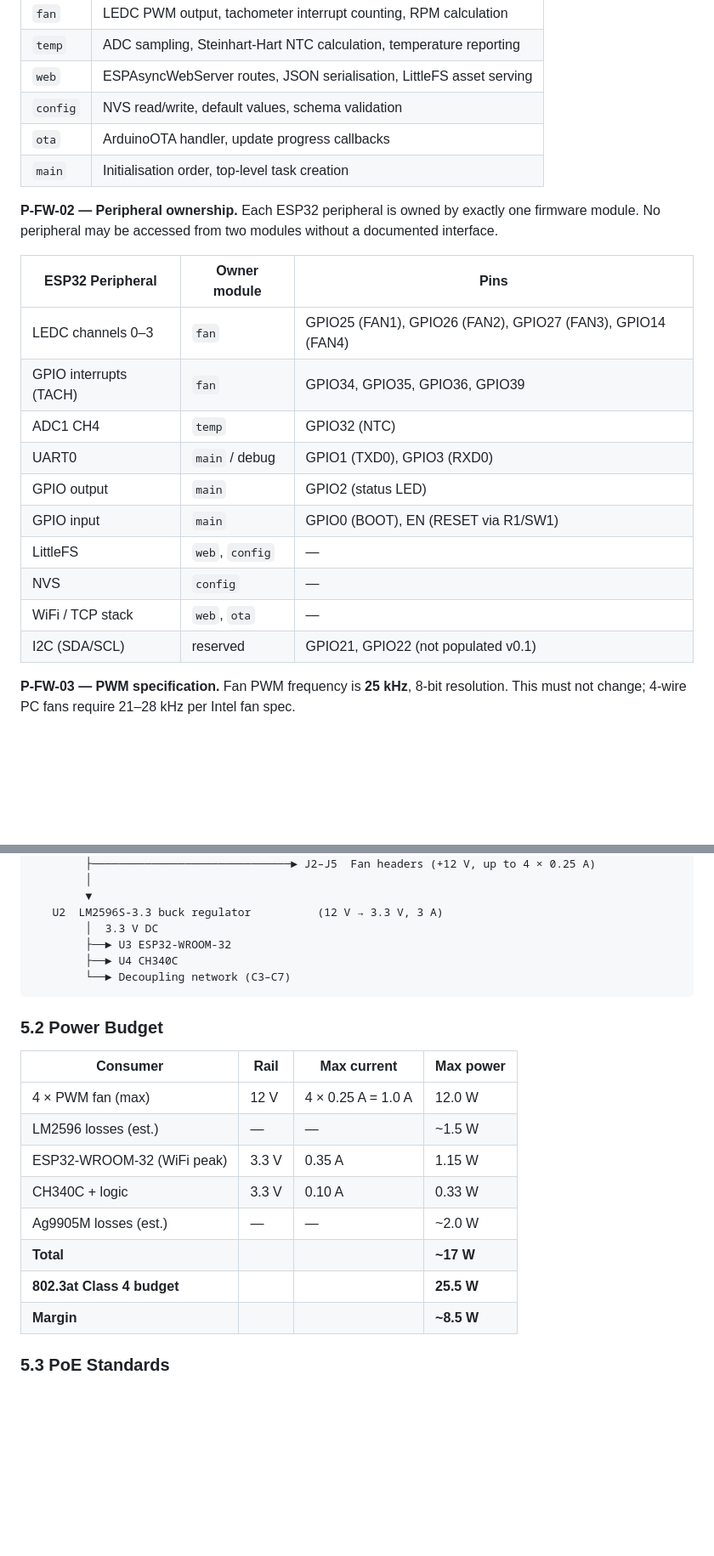
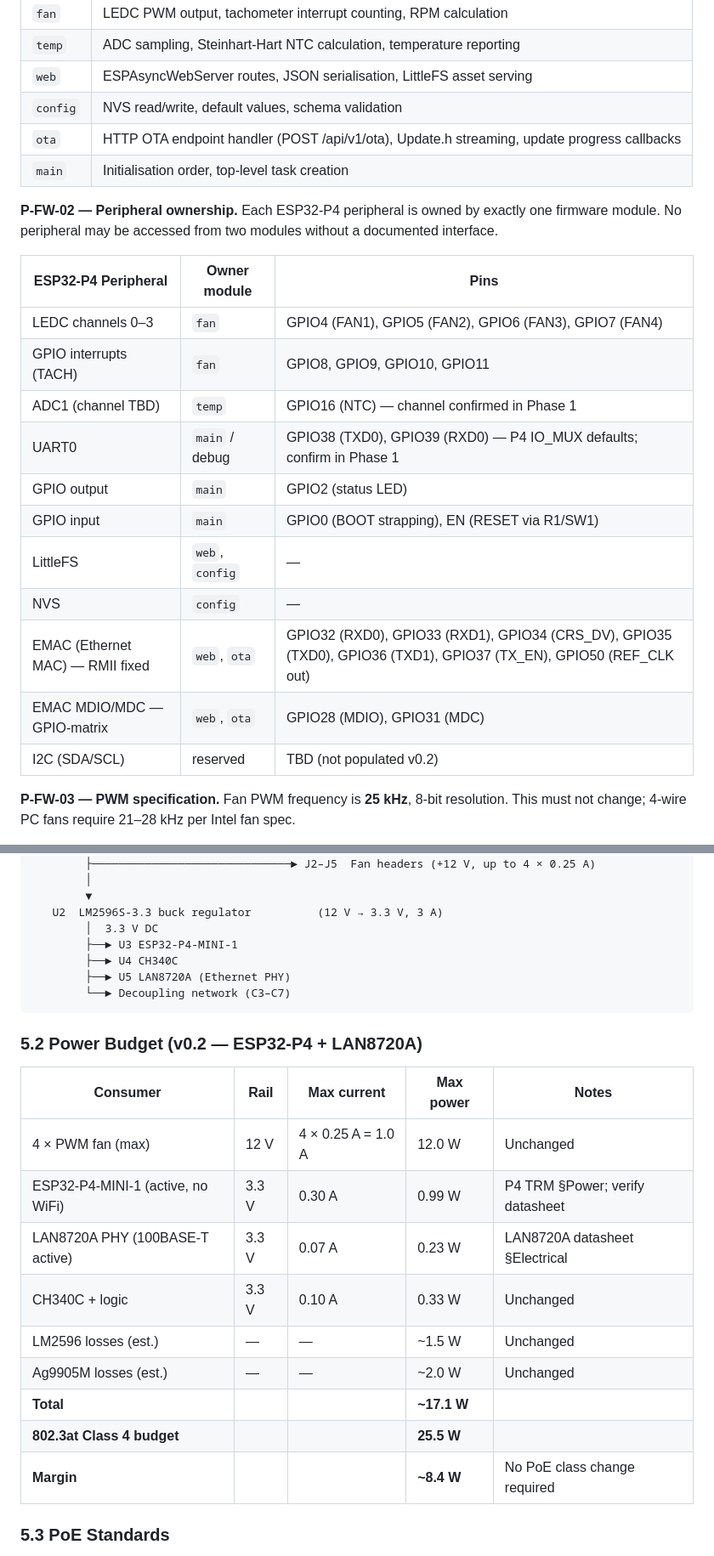
Before and after one commit to nielsverhoeven/PoE-FanController, a Markdown page: docs/constitution.md, 2 parts joined by grey strips. Shown at 85% size. Drawn GitHub-style; blank space fills up the shorter version.

Commit message:
docs: Stage 3 architecture validation — ESP32-P4 migration MAJOR-001
- Amend constitution v1.1.0 -> v1.2.0 (MAJOR-001, issue #40)
- Replace U3 ESP32-WROOM-32D with ESP32-P4-MINI-1U-N16R8
- Add U5 LAN8720A-CP-TR Ethernet PHY
- Update §2.3: arduino-esp32 >=3.1.0, ETH.h, HTTP OTA, GPIO38/39 UART
- Update P-FW-02: EMAC fixed pins GPIO32-37+50, new GPIO allocation
- Update §5.1/5.2: power chain + v0.2 budget (17.1W / 8.4W margin)
- Create docs/features/esp32-p4-migration/architecture.md
- Correct plan.md GPIO conflict: MDIO GPIO28, UART GPIO38/39
- Expert consultations complete: kicad.expert, esp32.expert, poe.expert

Co-authored-by: Copilot <223556219+Copilot@users.noreply.github.com>

````diff
--- a/docs/constitution.md
+++ b/docs/constitution.md
@@ -147,24 +149,25 @@ Firmware is structured into the following independent modules. Each module owns
 | `temp` | ADC sampling, Steinhart-Hart NTC calculation, temperature reporting |
 | `web` | ESPAsyncWebServer routes, JSON serialisation, LittleFS asset serving |
 | `config` | NVS read/write, default values, schema validation |
-| `ota` | ArduinoOTA handler, update progress callbacks |
+| `ota` | HTTP OTA endpoint handler (POST /api/v1/ota), Update.h streaming, update progress callbacks |
 | `main` | Initialisation order, top-level task creation |
 
 **P-FW-02 — Peripheral ownership.**
-Each ESP32 peripheral is owned by exactly one firmware module. No peripheral may be accessed from two modules without a documented interface.
+Each ESP32-P4 peripheral is owned by exactly one firmware module. No peripheral may be accessed from two modules without a documented interface.
 
-| ESP32 Peripheral | Owner module | Pins |
+| ESP32-P4 Peripheral | Owner module | Pins |
 |---|---|---|
-| LEDC channels 0–3 | `fan` | GPIO25 (FAN1), GPIO26 (FAN2), GPIO27 (FAN3), GPIO14 (FAN4) |
-| GPIO interrupts (TACH) | `fan` | GPIO34, GPIO35, GPIO36, GPIO39 |
-| ADC1 CH4 | `temp` | GPIO32 (NTC) |
-| UART0 | `main` / debug | GPIO1 (TXD0), GPIO3 (RXD0) |
+| LEDC channels 0–3 | `fan` | GPIO4 (FAN1), GPIO5 (FAN2), GPIO6 (FAN3), GPIO7 (FAN4) |
+| GPIO interrupts (TACH) | `fan` | GPIO8, GPIO9, GPIO10, GPIO11 |
+| ADC1 (channel TBD) | `temp` | GPIO16 (NTC) — channel confirmed in Phase 1 |
+| UART0 | `main` / debug | GPIO38 (TXD0), GPIO39 (RXD0) — P4 IO_MUX defaults; confirm in Phase 1 |
 | GPIO output | `main` | GPIO2 (status LED) |
-| GPIO input | `main` | GPIO0 (BOOT), EN (RESET via R1/SW1) |
+| GPIO input | `main` | GPIO0 (BOOT strapping), EN (RESET via R1/SW1) |
 | LittleFS | `web`, `config` | — |
 | NVS | `config` | — |
-| WiFi / TCP stack | `web`, `ota` | — |
-| I2C (SDA/SCL) | reserved | GPIO21, GPIO22 (not populated v0.1) |
+| EMAC (Ethernet MAC) — RMII fixed | `web`, `ota` | GPIO32 (RXD0), GPIO33 (RXD1), GPIO34 (CRS_DV), GPIO35 (TXD0), GPIO36 (TXD1), GPIO37 (TX_EN), GPIO50 (REF_CLK out) |
+| EMAC MDIO/MDC — GPIO-matrix | `web`, `ota` | GPIO28 (MDIO), GPIO31 (MDC) |
+| I2C (SDA/SCL) | reserved | TBD (not populated v0.2) |
 
 **P-FW-03 — PWM specification.**
 Fan PWM frequency is **25 kHz**, 8-bit resolution. This must not change; 4-wire PC fans require 21–28 kHz per Intel fan spec.
@@ -195,23 +198,25 @@ Default PWM duty cycle at boot must be **100 %** (full speed) until configuratio
         ▼
    U2  LM2596S-3.3 buck regulator          (12 V → 3.3 V, 3 A)
         │  3.3 V DC
-        ├──► U3 ESP32-WROOM-32
+        ├──► U3 ESP32-P4-MINI-1
         ├──► U4 CH340C
+        ├──► U5 LAN8720A (Ethernet PHY)
         └──► Decoupling network (C3–C7)
 ```
 
-### 5.2 Power Budget
+### 5.2 Power Budget (v0.2 — ESP32-P4 + LAN8720A)
 
-| Consumer | Rail | Max current | Max power |
-|---|---|---|---|
-| 4 × PWM fan (max) | 12 V | 4 × 0.25 A = 1.0 A | 12.0 W |
-| LM2596 losses (est.) | — | — | ~1.5 W |
-| ESP32-WROOM-32 (WiFi peak) | 3.3 V | 0.35 A | 1.15 W |
-| CH340C + logic | 3.3 V | 0.10 A | 0.33 W |
-| Ag9905M losses (est.) | — | — | ~2.0 W |
-| **Total** | | | **~17 W** |
-| **802.3at Class 4 budget** | | | **25.5 W** |
-| **Margin** | | | **~8.5 W** |
+| Consumer | Rail | Max current | Max power | Notes |
+|---|---|---|---|---|
+| 4 × PWM fan (max) | 12 V | 4 × 0.25 A = 1.0 A | 12.0 W | Unchanged |
+| ESP32-P4-MINI-1 (active, no WiFi) | 3.3 V | 0.30 A | 0.99 W | P4 TRM §Power; verify datasheet |
+| LAN8720A PHY (100BASE-T active) | 3.3 V | 0.07 A | 0.23 W | LAN8720A datasheet §Electrical |
+| CH340C + logic | 3.3 V | 0.10 A | 0.33 W | Unchanged |
+| LM2596 losses (est.) | — | — | ~1.5 W | Unchanged |
+| Ag9905M losses (est.) | — | — | ~2.0 W | Unchanged |
+| **Total** | | | **~17.1 W** | |
+| **802.3at Class 4 budget** | | | **25.5 W** | |
+| **Margin** | | | **~8.4 W** | No PoE class change required |
 
 ### 5.3 PoE Standards
 
````
Also changed, not shown: other parts of docs/constitution.md (+11 -8 lines), 1 other file.
